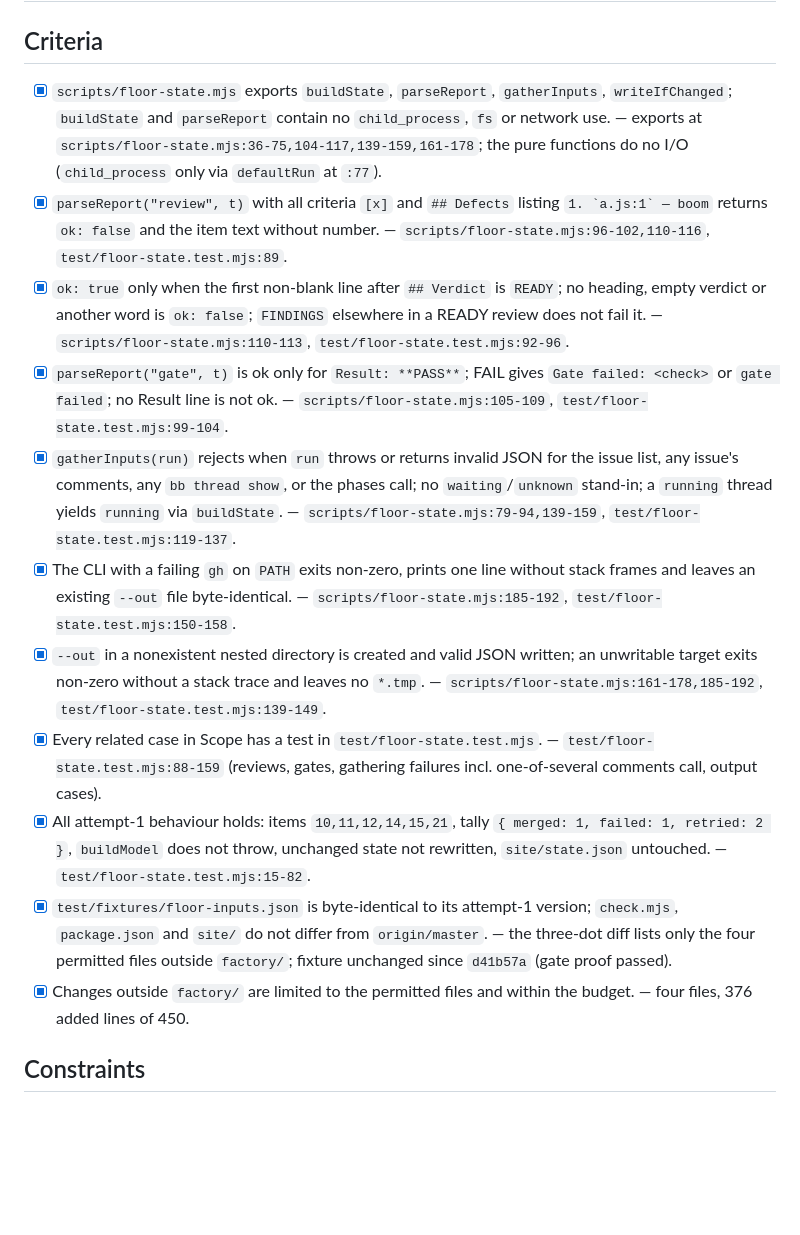
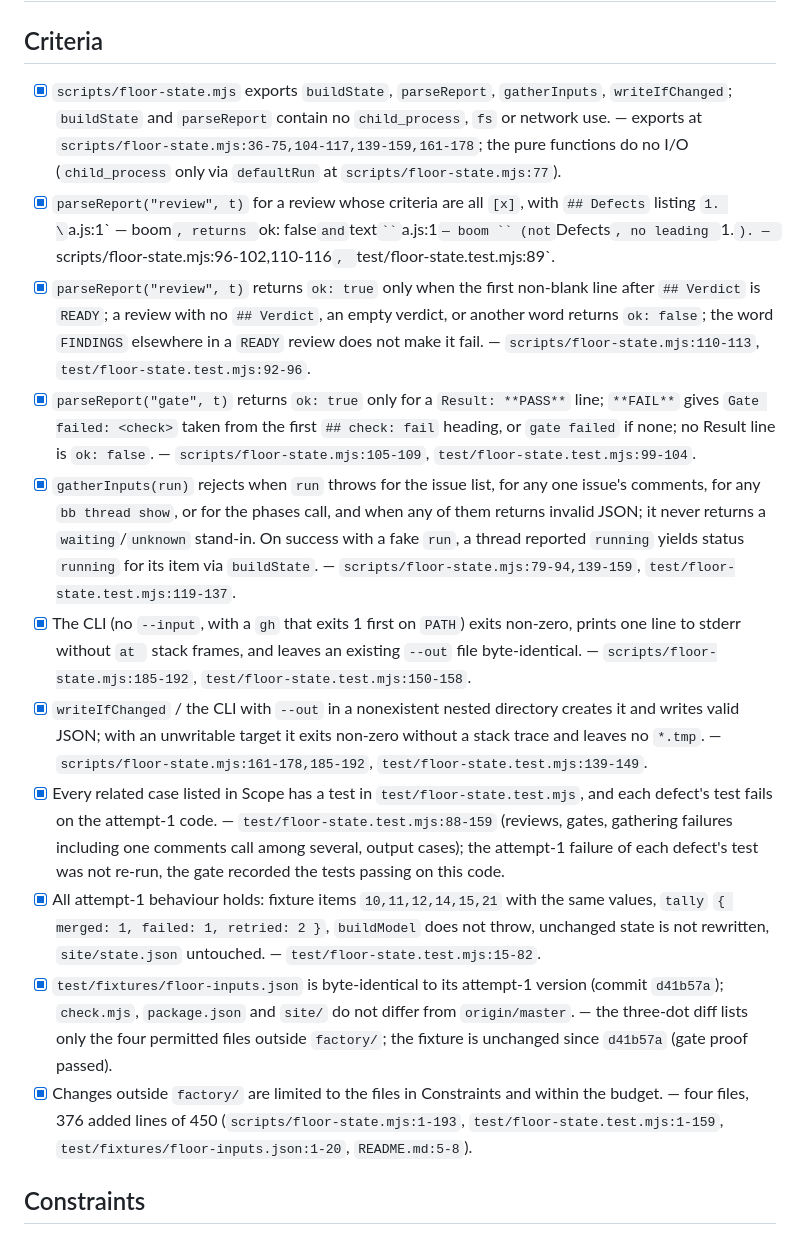
Before and after one commit to SkPhilipp/factory-floor, a Markdown page: factory/reviews/28-3.md, the part around the change. Drawn GitHub-style; blank space fills up the shorter version.

Commit message:
factory: map review criteria of #28 attempt 3 verbatim
Co-Authored-By: Claude Sonnet 5.5 <noreply@anthropic.com>

```diff
--- a/factory/reviews/28-3.md
+++ b/factory/reviews/28-3.md
@@ -2,17 +2,17 @@
 
 ## Criteria
 
-- [x] `scripts/floor-state.mjs` exports `buildState`, `parseReport`, `gatherInputs`, `writeIfChanged`; `buildState` and `parseReport` contain no `child_process`, `fs` or network use. — exports at `scripts/floor-state.mjs:36-75,104-117,139-159,161-178`; the pure functions do no I/O (`child_process` only via `defaultRun` at `:77`).
-- [x] `parseReport("review", t)` with all criteria `[x]` and `## Defects` listing `` 1. `a.js:1` — boom `` returns `ok: false` and the item text without number. — `scripts/floor-state.mjs:96-102,110-116`, `test/floor-state.test.mjs:89`.
-- [x] `ok: true` only when the first non-blank line after `## Verdict` is `READY`; no heading, empty verdict or another word is `ok: false`; `FINDINGS` elsewhere in a READY review does not fail it. — `scripts/floor-state.mjs:110-113`, `test/floor-state.test.mjs:92-96`.
-- [x] `parseReport("gate", t)` is ok only for `Result: **PASS**`; FAIL gives `Gate failed: <check>` or `gate failed`; no Result line is not ok. — `scripts/floor-state.mjs:105-109`, `test/floor-state.test.mjs:99-104`.
-- [x] `gatherInputs(run)` rejects when `run` throws or returns invalid JSON for the issue list, any issue's comments, any `bb thread show`, or the phases call; no `waiting`/`unknown` stand-in; a `running` thread yields `running` via `buildState`. — `scripts/floor-state.mjs:79-94,139-159`, `test/floor-state.test.mjs:119-137`.
-- [x] The CLI with a failing `gh` on `PATH` exits non-zero, prints one line without stack frames and leaves an existing `--out` file byte-identical. — `scripts/floor-state.mjs:185-192`, `test/floor-state.test.mjs:150-158`.
-- [x] `--out` in a nonexistent nested directory is created and valid JSON written; an unwritable target exits non-zero without a stack trace and leaves no `*.tmp`. — `scripts/floor-state.mjs:161-178,185-192`, `test/floor-state.test.mjs:139-149`.
-- [x] Every related case in Scope has a test in `test/floor-state.test.mjs`. — `test/floor-state.test.mjs:88-159` (reviews, gates, gathering failures incl. one-of-several comments call, output cases).
-- [x] All attempt-1 behaviour holds: items `10,11,12,14,15,21`, tally `{ merged: 1, failed: 1, retried: 2 }`, `buildModel` does not throw, unchanged state not rewritten, `site/state.json` untouched. — `test/floor-state.test.mjs:15-82`.
-- [x] `test/fixtures/floor-inputs.json` is byte-identical to its attempt-1 version; `check.mjs`, `package.json` and `site/` do not differ from `origin/master`. — the three-dot diff lists only the four permitted files outside `factory/`; fixture unchanged since `d41b57a` (gate proof passed).
-- [x] Changes outside `factory/` are limited to the permitted files and within the budget. — four files, 376 added lines of 450.
+- [x] `scripts/floor-state.mjs` exports `buildState`, `parseReport`, `gatherInputs`, `writeIfChanged`; `buildState` and `parseReport` contain no `child_process`, `fs` or network use. — exports at `scripts/floor-state.mjs:36-75,104-117,139-159,161-178`; the pure functions do no I/O (`child_process` only via `defaultRun` at `scripts/floor-state.mjs:77`).
+- [x] `parseReport("review", t)` for a review whose criteria are all `[x]`, with `## Defects` listing `1. \`a.js:1\` — boom`, returns `ok: false` and `text` `` `a.js:1` — boom `` (not `Defects`, no leading `1.`). — `scripts/floor-state.mjs:96-102,110-116`, `test/floor-state.test.mjs:89`.
+- [x] `parseReport("review", t)` returns `ok: true` only when the first non-blank line after `## Verdict` is `READY`; a review with no `## Verdict`, an empty verdict, or another word returns `ok: false`; the word `FINDINGS` elsewhere in a `READY` review does not make it fail. — `scripts/floor-state.mjs:110-113`, `test/floor-state.test.mjs:92-96`.
+- [x] `parseReport("gate", t)` returns `ok: true` only for a `Result: **PASS**` line; `**FAIL**` gives `Gate failed: <check>` taken from the first `## check: fail` heading, or `gate failed` if none; no Result line is `ok: false`. — `scripts/floor-state.mjs:105-109`, `test/floor-state.test.mjs:99-104`.
+- [x] `gatherInputs(run)` rejects when `run` throws for the issue list, for any one issue's comments, for any `bb thread show`, or for the phases call, and when any of them returns invalid JSON; it never returns a `waiting`/`unknown` stand-in. On success with a fake `run`, a thread reported `running` yields status `running` for its item via `buildState`. — `scripts/floor-state.mjs:79-94,139-159`, `test/floor-state.test.mjs:119-137`.
+- [x] The CLI (no `--input`, with a `gh` that exits 1 first on `PATH`) exits non-zero, prints one line to stderr without `at ` stack frames, and leaves an existing `--out` file byte-identical. — `scripts/floor-state.mjs:185-192`, `test/floor-state.test.mjs:150-158`.
+- [x] `writeIfChanged` / the CLI with `--out` in a nonexistent nested directory creates it and writes valid JSON; with an unwritable target it exits non-zero without a stack trace and leaves no `*.tmp`. — `scripts/floor-state.mjs:161-178,185-192`, `test/floor-state.test.mjs:139-149`.
+- [x] Every related case listed in Scope has a test in `test/floor-state.test.mjs`, and each defect's test fails on the attempt-1 code. — `test/floor-state.test.mjs:88-159` (reviews, gates, gathering failures including one comments call among several, output cases); the attempt-1 failure of each defect's test was not re-run, the gate recorded the tests passing on this code.
+- [x] All attempt-1 behaviour holds: fixture items `10,11,12,14,15,21` with the same values, `tally` `{ merged: 1, failed: 1, retried: 2 }`, `buildModel` does not throw, unchanged state is not rewritten, `site/state.json` untouched. — `test/floor-state.test.mjs:15-82`.
+- [x] `test/fixtures/floor-inputs.json` is byte-identical to its attempt-1 version (commit `d41b57a`); `check.mjs`, `package.json` and `site/` do not differ from `origin/master`. — the three-dot diff lists only the four permitted files outside `factory/`; the fixture is unchanged since `d41b57a` (gate proof passed).
+- [x] Changes outside `factory/` are limited to the files in Constraints and within the budget. — four files, 376 added lines of 450 (`scripts/floor-state.mjs:1-193`, `test/floor-state.test.mjs:1-159`, `test/fixtures/floor-inputs.json:1-20`, `README.md:5-8`).
 
 ## Constraints
 
```
